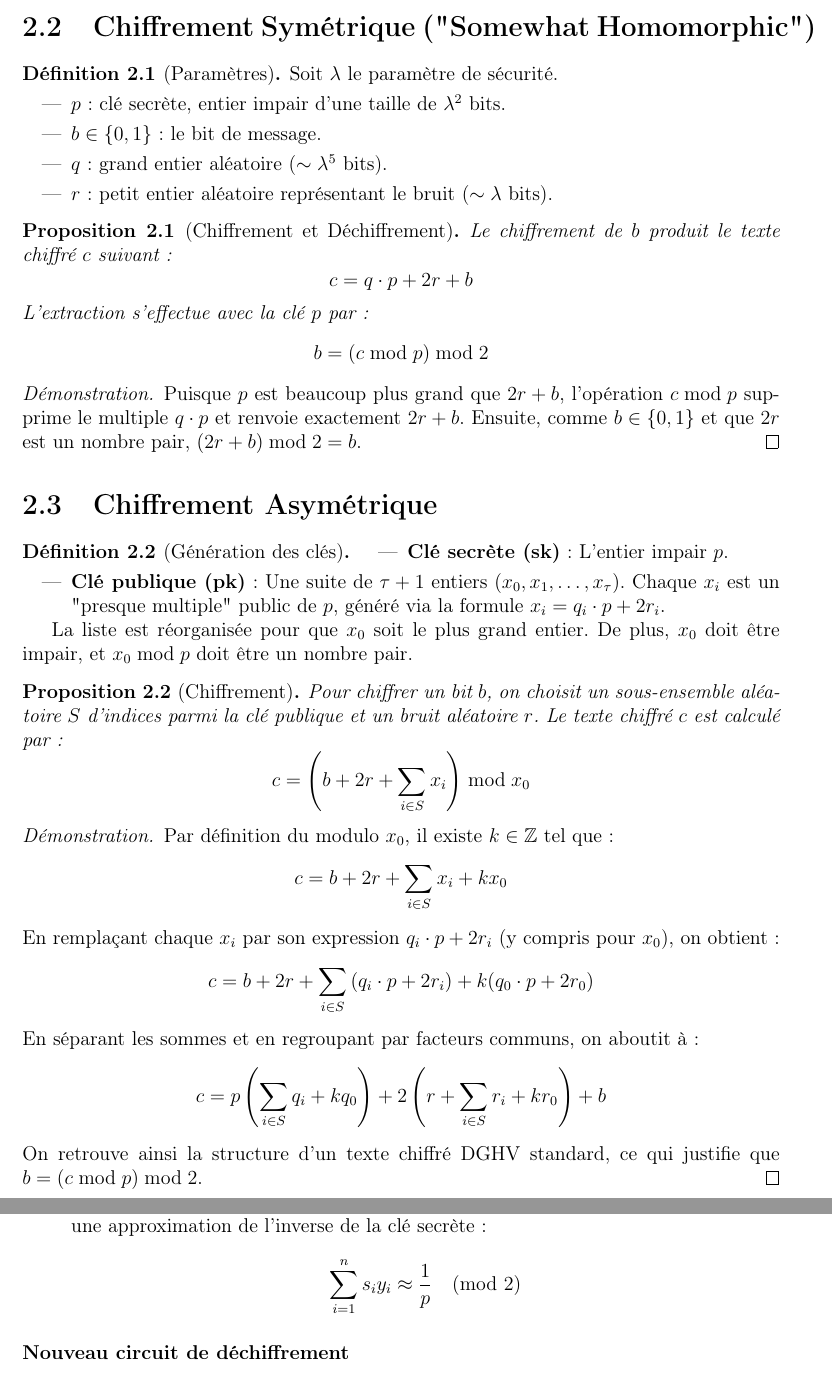
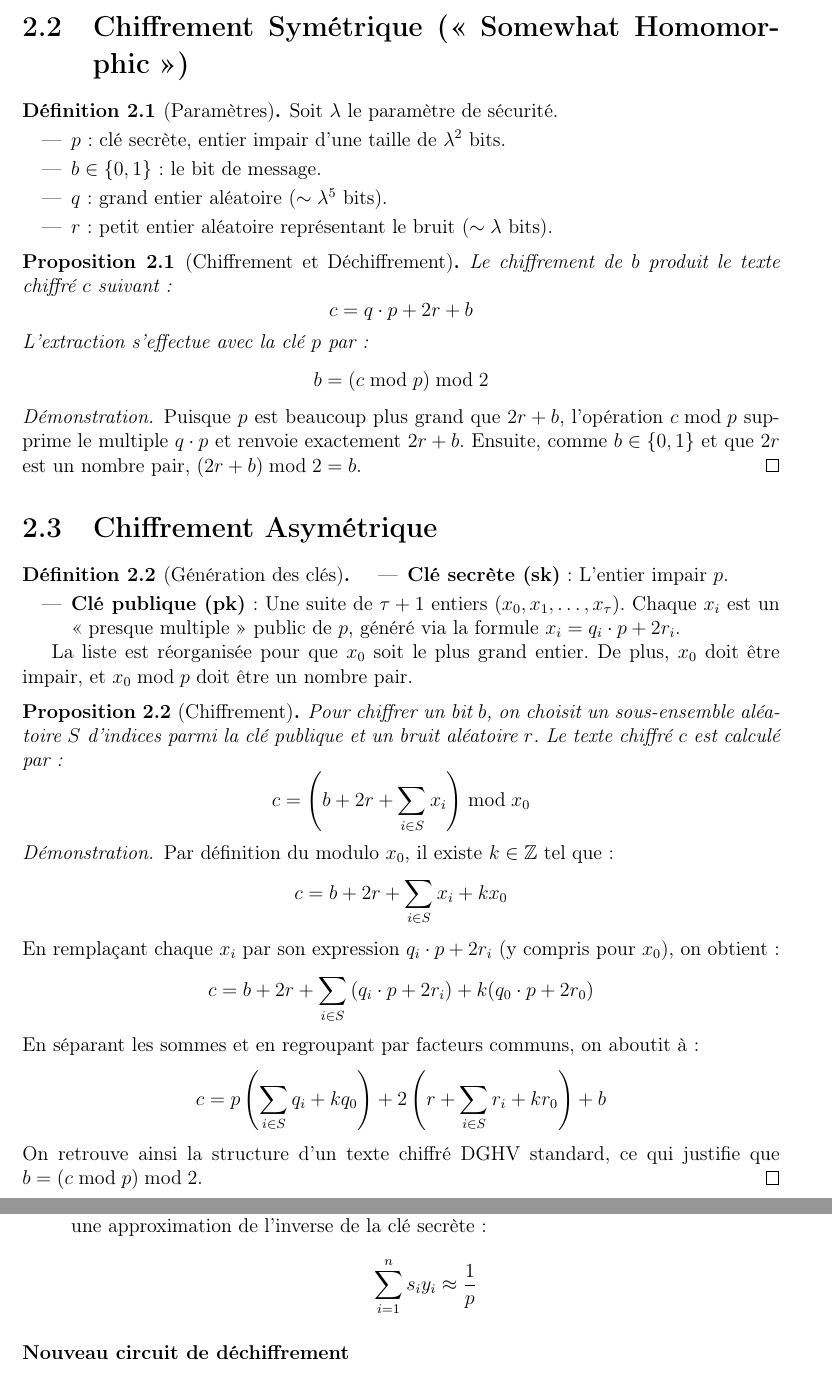
Before and after one commit to uvsq22302367/Memoire-FHE, a LaTeX document (main.tex, which reads chap2_dghv.tex): two parts of pages 8 and 11 of 20, joined at a grey line, cut so that both start at the same text. Compiled offline with pdfLaTeX.

Commit message:
Typos corrigées

```diff
--- a/chap2_dghv.tex
+++ b/chap2_dghv.tex
@@ -48,7 +48,7 @@ Dans ce cas,
 \\L’attaque échoue : le bruit détruit la structure algébrique exploitable et garantit l’indistinguabilité des chiffrés.
 \end{example}
 
-\section{Chiffrement Symétrique ("Somewhat Homomorphic")}
+\section{Chiffrement Symétrique (« Somewhat Homomorphic »)}
 
 \begin{definition}[Paramètres]
 Soit $\lambda$ le paramètre de sécurité.
@@ -62,9 +62,9 @@ Soit $\lambda$ le paramètre de sécurité.
 
 \begin{proposition}[Chiffrement et Déchiffrement]
 Le chiffrement de $b$ produit le texte chiffré $c$ suivant :
-$$c = q \cdot p + 2r + b$$
+\[ c = q \cdot p + 2r + b \]
 L'extraction s'effectue avec la clé $p$ par :
-$$b = (c \bmod p) \bmod 2$$
+\[ b = (c \bmod p) \bmod 2 \]
 \end{proposition}
 
 \begin{proof}
@@ -76,23 +76,23 @@ Puisque $p$ est beaucoup plus grand que $2r + b$, l'opération $c \bmod p$ suppr
 \begin{definition}[Génération des clés]
 \begin{itemize}
     \item \textbf{Clé secrète (sk)} : L'entier impair $p$.
-    \item \textbf{Clé publique (pk)} : Une suite de $\tau + 1$ entiers $( x_0, x_1, \dots, x_\tau )$. Chaque $x_i$ est un "presque multiple" public de $p$, généré via la formule $x_i = q_i \cdot p + 2r_i$.
+    \item \textbf{Clé publique (pk)} : Une suite de $\tau + 1$ entiers $( x_0, x_1, \dots, x_\tau )$. Chaque $x_i$ est un « presque multiple » public de $p$, généré via la formule $x_i = q_i \cdot p + 2r_i$.
 \end{itemize}
 La liste est réorganisée pour que $x_0$ soit le plus grand entier. De plus, $x_0$ doit être impair, et $x_0 \bmod p$ doit être un nombre pair.
 \end{definition}
 
 \begin{proposition}[Chiffrement]
 Pour chiffrer un bit $b$, on choisit un sous-ensemble aléatoire $S$ d'indices parmi la clé publique et un bruit aléatoire $r$. Le texte chiffré $c$ est calculé par :
-$$c = \left( b + 2r + \sum_{i \in S} x_i \right) \bmod x_0$$
+\[ c = \left( b + 2r + \sum_{i \in S} x_i \right) \bmod x_0 \]
 \end{proposition}
 
 \begin{proof}
 Par définition du modulo $x_0$, il existe $k \in \mathbb{Z}$ tel que :
-$$c = b + 2r + \sum_{i \in S} x_i + kx_0$$
+\[ c = b + 2r + \sum_{i \in S} x_i + kx_0 \]
 En remplaçant chaque $x_i$ par son expression $q_i \cdot p + 2r_i$ (y compris pour $x_0$), on obtient :
-$$c = b + 2r + \sum_{i \in S} \left(q_i \cdot p + 2r_i \right) + k(q_0 \cdot p +2r_0)$$
+\[ c = b + 2r + \sum_{i \in S} \left(q_i \cdot p + 2r_i \right) + k(q_0 \cdot p +2r_0) \]
 En séparant les sommes et en regroupant par facteurs communs, on aboutit à :
-$$c = p\left(\sum_{i \in S}q_i + kq_0 \right) + 2 \left( r + \sum_{i \in S}r_i + kr_0 \right) + b $$
+\[ c = p\left(\sum_{i \in S}q_i + kq_0 \right) + 2 \left( r + \sum_{i \in S}r_i + kr_0 \right) + b \]
 On retrouve ainsi la structure d'un texte chiffré DGHV standard, ce qui justifie que $b = (c \bmod p) \bmod 2$.
 \end{proof}
 
@@ -190,7 +190,7 @@ L'idée du \textit{squashing} est de pré-calculer une partie de la division "di
     \item \textbf{La clé publique augmentée :} On génère un grand ensemble $\vec{y} = \{y_1, y_2, \dots, y_n\}$ de nombres rationnels compris entre $0$ et $2$. Cet ensemble est public.
     \item \textbf{La clé secrète simplifiée (Vecteur creux) :} L'utilisateur définit un vecteur secret $\vec{s} = \{s_1, s_2, \dots, s_n\}$ composé de bits (0 ou 1). Ce vecteur est dit \textbf{très creux} (\textit{sparse}) car il ne contient qu'un très petit nombre d'éléments égaux à 1 (noté $\kappa$, où $\kappa \ll n$).
     \item \textbf{Le secret partagé :} Ces éléments sont choisis de telle sorte que leur somme soit une approximation de l'inverse de la clé secrète :
-    \[ \sum_{i=1}^{n} s_i y_i \approx \frac{1}{p} \pmod 2 \]
+    \[ \sum_{i=1}^{n} s_i y_i \approx \frac{1}{p} \]
 \end{enumerate}
 
 \subsubsection{Nouveau circuit de déchiffrement}
```
Also changed, not shown: main.pdf, chap2_dghv.tex (22 more changed lines).
